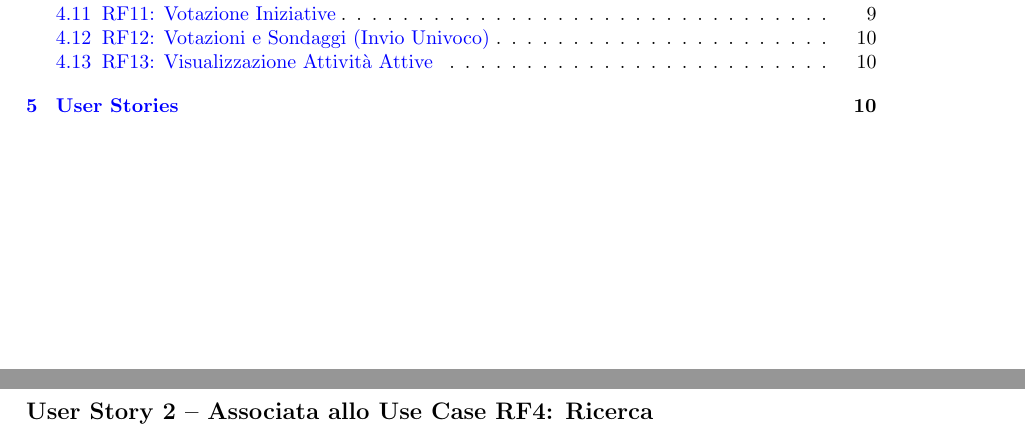
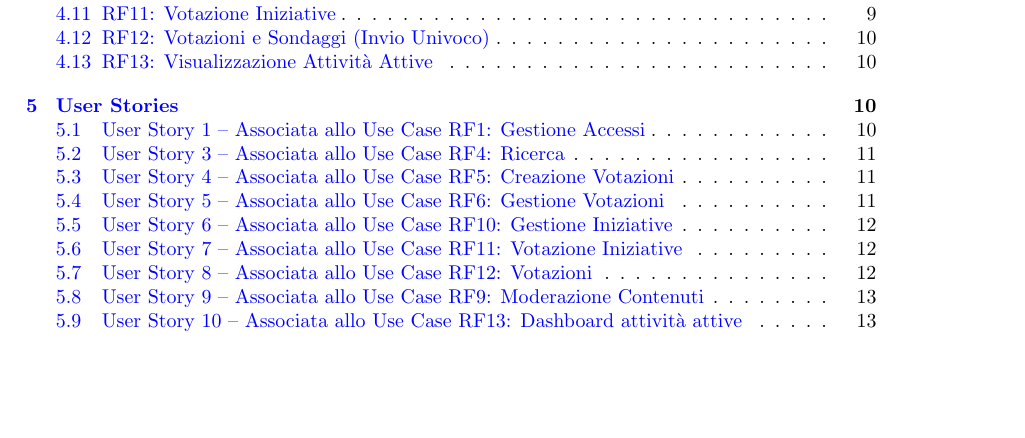
Before and after one commit to ErnestoBeltrami/Ingegneria_Software, a LaTeX paper (deliverable_1/d1.tex): two parts of pages 1 and 10 of 13 before the commit and part of page 1 of 13 after it, the two joined at a grey line, cut so that both start at the same text, the shorter picture padded with empty space. The pictures show the PDF file deliverable_1/d1.pdf that the author committed with the source.

Commit message:
Fix per le user stories che non apparivano nell'indice dinamico

```diff
--- a/deliverable_1/d1.tex
+++ b/deliverable_1/d1.tex
@@ -449,7 +449,7 @@
 
 \section{User Stories}
 
-\subsection*{User Story 1 – Associata allo Use Case RF1: Gestione Accessi}
+\subsection{User Story 1 – Associata allo Use Case RF1: Gestione Accessi}
 \textbf{Titolo}: Scelta metodo di login (Google o credenziali locali)
 
 \textbf{Come} cittadino o operatore,
@@ -474,7 +474,7 @@
 
 % -------------------------------------------------------------
 
-\subsection*{User Story 2 – Associata allo Use Case RF4: Ricerca}
+\subsubsectionmark{User Story 2 – Associata allo Use Case RF4: Ricerca}
 \textbf{Titolo}: Ricerca iniziative tramite parole chiave
 
 \textbf{Come} cittadino,
@@ -500,7 +500,7 @@
 
 % -------------------------------------------------------------
 
-\subsection*{User Story 3 – Associata allo Use Case RF4: Ricerca}
+\subsection{User Story 3 – Associata allo Use Case RF4: Ricerca}
 \textbf{Titolo}: Applicazione filtri alla ricerca
 
 \textbf{Come} utente della piattaforma,
@@ -524,7 +524,7 @@
 
 % -------------------------------------------------------------
 
-\subsection*{User Story 4 – Associata allo Use Case RF5: Creazione Votazioni}
+\subsection{User Story 4 – Associata allo Use Case RF5: Creazione Votazioni}
 \textbf{Titolo}: Creare una nuova votazione
 
 \textbf{Come} operatore comunale,
@@ -548,7 +548,7 @@
 
 % -------------------------------------------------------------
 
-\subsection*{User Story 5 – Associata allo Use Case RF6: Gestione Votazioni}
+\subsection{User Story 5 – Associata allo Use Case RF6: Gestione Votazioni}
 \textbf{Titolo}: Pubblicare una votazione
 
 \textbf{Come} operatore,
@@ -572,7 +572,7 @@
 
 % -------------------------------------------------------------
 
-\subsection*{User Story 6 – Associata allo Use Case RF10: Gestione Iniziative}
+\subsection{User Story 6 – Associata allo Use Case RF10: Gestione Iniziative}
 \textbf{Titolo}: Proporre una nuova iniziativa
 
 \textbf{Come} cittadino,
@@ -596,7 +596,7 @@
 
 % -------------------------------------------------------------
 
-\subsection*{User Story 7 – Associata allo Use Case RF11: Votazione Iniziative}
+\subsection{User Story 7 – Associata allo Use Case RF11: Votazione Iniziative}
 \textbf{Titolo}: Votare un’iniziativa
 
 \textbf{Come} cittadino,
@@ -620,7 +620,7 @@
 
 % -------------------------------------------------------------
 
-\subsection*{User Story 8 – Associata allo Use Case RF12: Votazioni}
+\subsection{User Story 8 – Associata allo Use Case RF12: Votazioni}
 \textbf{Titolo}: Inviare un voto anonimo
 
 \textbf{Come} cittadino,
@@ -644,7 +644,7 @@
 
 % -------------------------------------------------------------
 
-\subsection*{User Story 9 – Associata allo Use Case RF9: Moderazione Contenuti}
+\subsection{User Story 9 – Associata allo Use Case RF9: Moderazione Contenuti}
 \textbf{Titolo}: Moderare contenuti segnalati
 
 \textbf{Come} operatore comunale,
@@ -668,7 +668,7 @@
 
 % -------------------------------------------------------------
 
-\subsection*{User Story 10 – Associata allo Use Case RF13: Dashboard attività attive}
+\subsection{User Story 10 – Associata allo Use Case RF13: Dashboard attività attive}
 \textbf{Titolo}: Visualizzare votazioni e sondaggi attivi
 
 \textbf{Come} cittadino,
```
Also changed, not shown: deliverable_1/d1.pdf, 6 other files.
